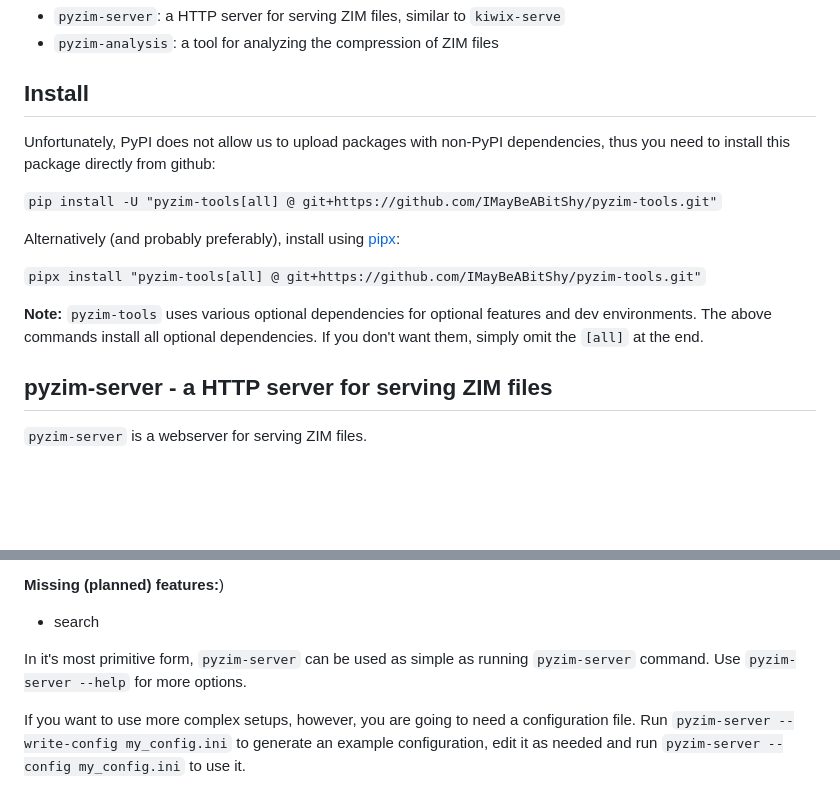
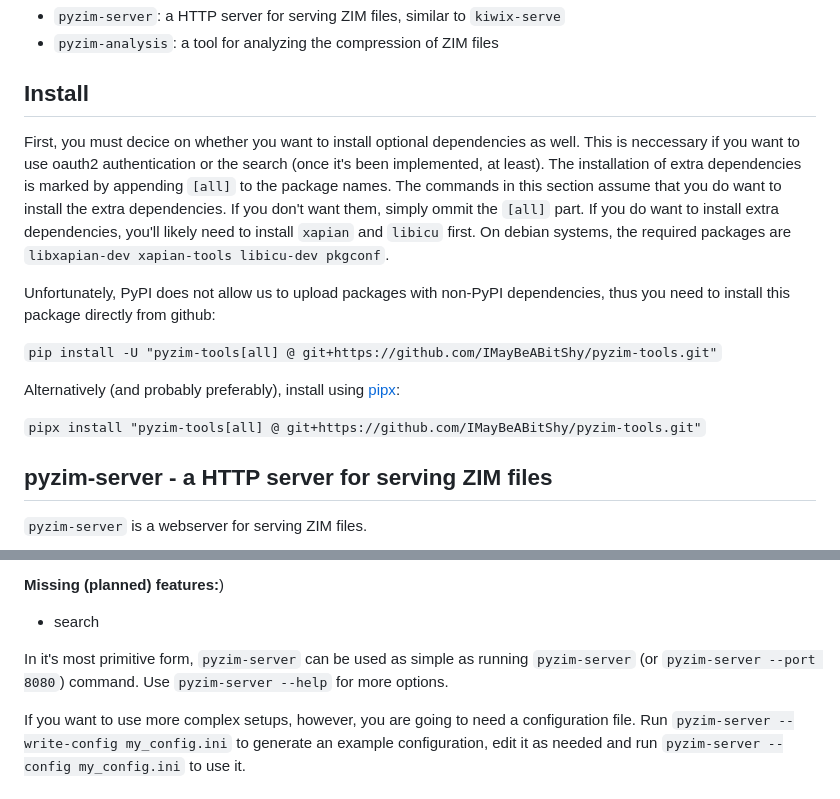
Before and after one commit to IMayBeABitShy/pyzim-tools, a Markdown page: README.md, 2 parts joined by grey strips. GitHub-like rendering; blank space fills up the shorter version.

Commit message:
README: specify system packages needed when installing extra dependencies

```diff
--- a/README.md
+++ b/README.md
@@ -11,6 +11,9 @@ The following tools are included in this package:
 
 ## Install
 
+First, you must decice on whether you want to install optional dependencies as well. This is neccessary if you want to use oauth2 authentication or the search (once it's been implemented, at least). The installation of extra dependencies is marked by appending `[all]` to the package names. The commands in this section assume that you do want to install the extra dependencies. If you don't want them, simply ommit the `[all]` part.
+If you do want to install extra dependencies, you'll likely need to install `xapian` and `libicu` first. On debian systems, the required packages are `libxapian-dev xapian-tools libicu-dev pkgconf`.
+
 Unfortunately, PyPI does not allow us to upload packages with non-PyPI dependencies, thus you need to install this package directly from github:
 
 `pip install -U "pyzim-tools[all] @ git+https://github.com/IMayBeABitShy/pyzim-tools.git"`
@@ -18,8 +21,6 @@ Unfortunately, PyPI does not allow us to upload packages with non-PyPI dependenc
 Alternatively (and probably preferably), install using [pipx](https://github.com/pypa/pipx):
 
 `pipx install "pyzim-tools[all] @ git+https://github.com/IMayBeABitShy/pyzim-tools.git"`
-
-**Note:** `pyzim-tools` uses various optional dependencies for optional features and dev environments. The above commands install all optional dependencies. If you don't want them, simply omit the `[all]` at the end.
 
 ## pyzim-server - a HTTP server for serving ZIM files
 
@@ -41,7 +42,7 @@ Alternatively (and probably preferably), install using [pipx](https://github.com
 
  - search
 
-In it's most primitive form, `pyzim-server` can be used as simple as running `pyzim-server` command. Use `pyzim-server --help` for more options.
+In it's most primitive form, `pyzim-server` can be used as simple as running `pyzim-server` (or `pyzim-server --port 8080`) command. Use `pyzim-server --help` for more options.
 
 If you want to use more complex setups, however, you are going to need a configuration file. Run `pyzim-server --write-config my_config.ini` to generate an example configuration, edit it as needed and run `pyzim-server --config my_config.ini` to use it.
 
```
